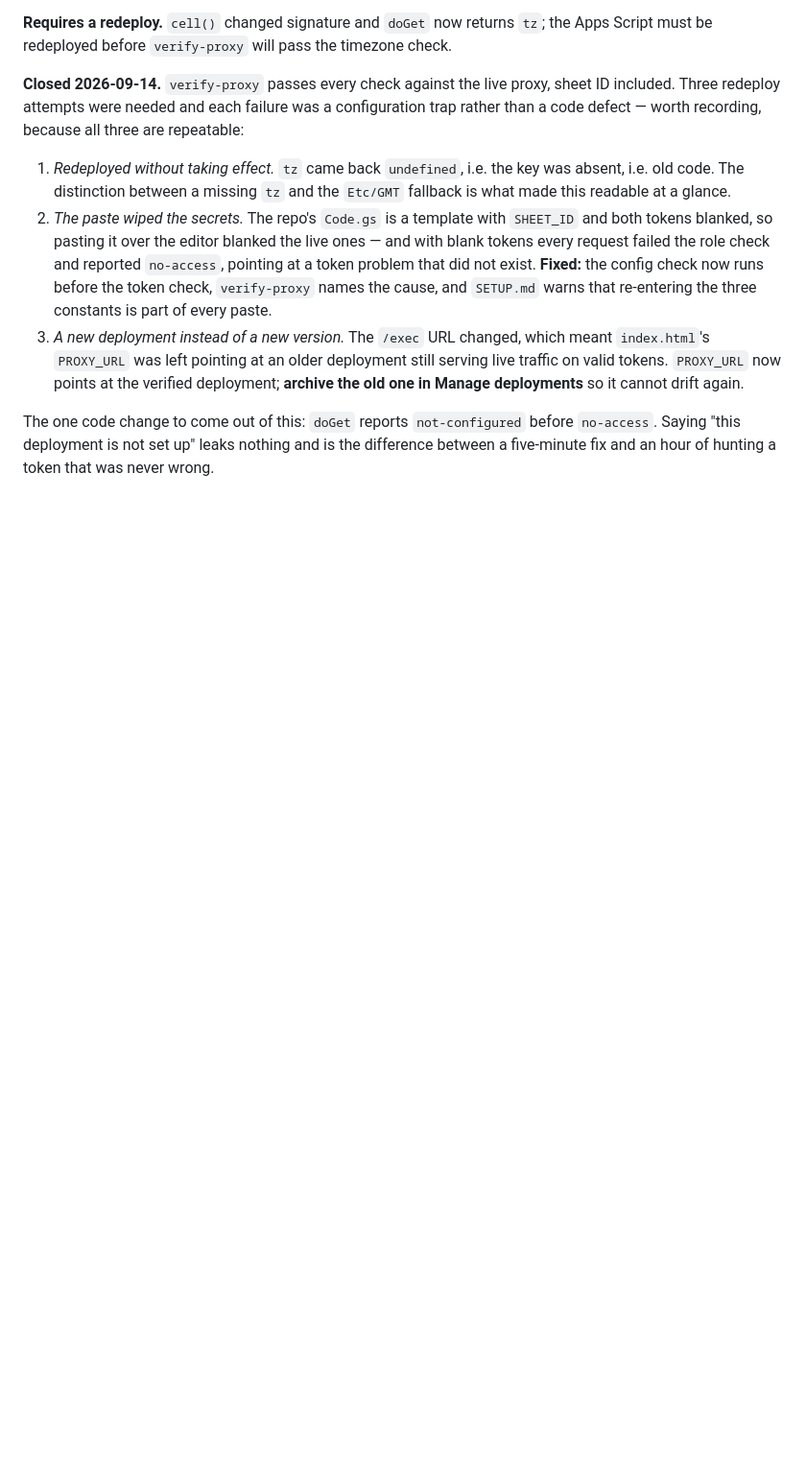
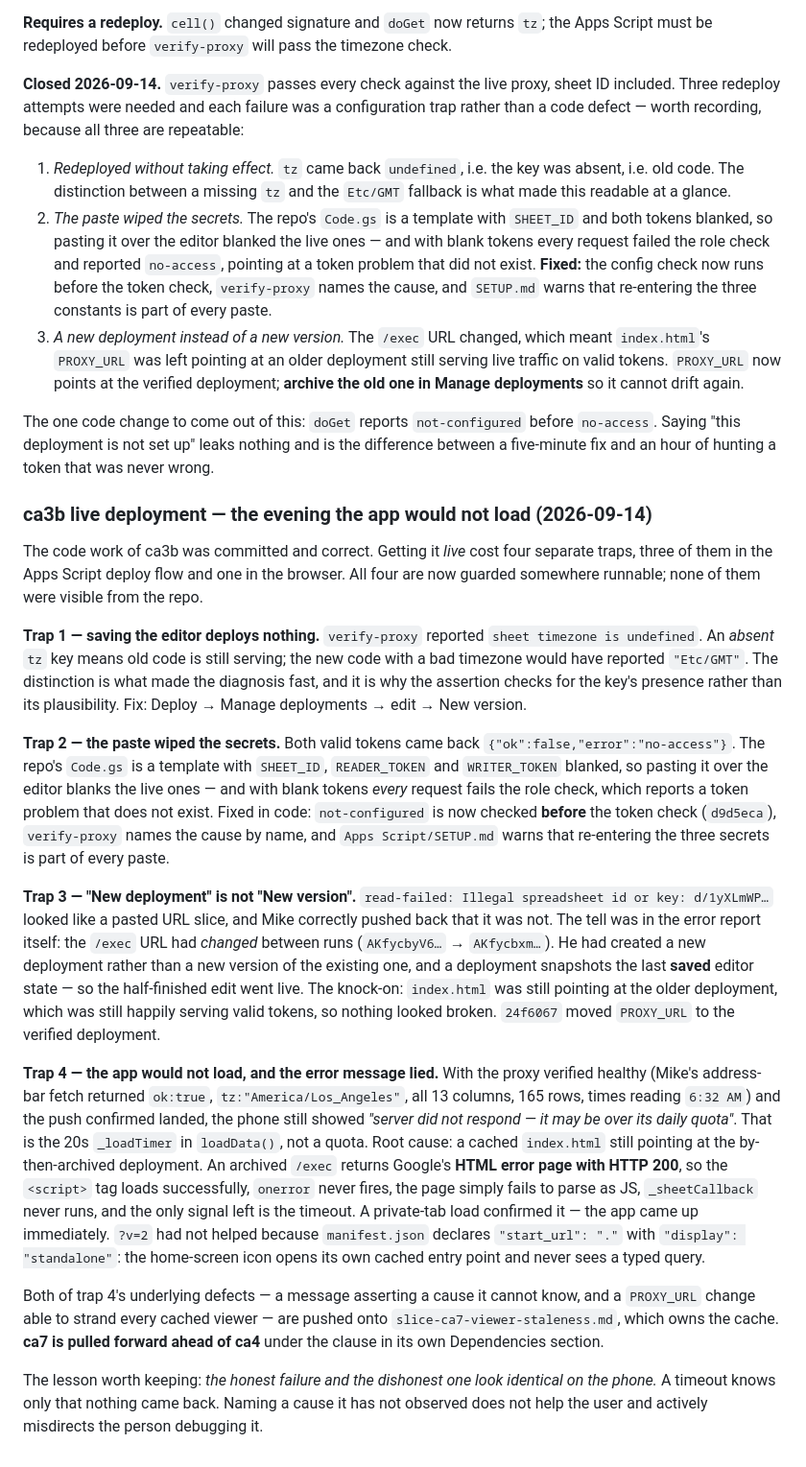
Before and after one commit to carrenomike/cycle-tracker, a Markdown page: Docs/Archive/Cycle App Log.md, the part around the change. Shown at 96% size. Drawn GitHub-style; blank space fills up the shorter version.

Commit message:
ca3b wrap-up: deploy forensics logged, cache fixes queued onto ca7
Getting ca3b live cost four traps: saving the editor deploys nothing; the
repo's Code.gs is a template and the paste wiped the secrets; "New deployment"
mints a new URL and snapshots the last SAVED state; and an archived /exec
returns an HTML error page with HTTP 200, so the JSONP script tag loads, never
fires onerror, and dies silently into the 20s timeout.

That last one produced a message asserting a cause it cannot know ("may be over
its daily quota") and sent the debugging in the wrong direction for an evening.
Both underlying defects — the dishonest timeout message, and a PROXY_URL change
able to strand every cached viewer — go to ca7, which owns the cache.

ca7 is pulled forward ahead of ca4, under the clause in its own Dependencies
section. STATE marker moves to 24f6067.

Co-Authored-By: Claude Opus 5 <noreply@anthropic.com>

```diff
--- a/Docs/Archive/Cycle App Log.md
+++ b/Docs/Archive/Cycle App Log.md
@@ -408,3 +408,47 @@ recording, because all three are repeatable:
 The one code change to come out of this: `doGet` reports `not-configured` before `no-access`. Saying "this
 deployment is not set up" leaks nothing and is the difference between a five-minute fix and an hour of hunting a
 token that was never wrong.
+
+### ca3b live deployment — the evening the app would not load (2026-09-14)
+
+The code work of ca3b was committed and correct. Getting it *live* cost four separate traps, three of them in the
+Apps Script deploy flow and one in the browser. All four are now guarded somewhere runnable; none of them were
+visible from the repo.
+
+**Trap 1 — saving the editor deploys nothing.** `verify-proxy` reported `sheet timezone is undefined`. An *absent*
+`tz` key means old code is still serving; the new code with a bad timezone would have reported `"Etc/GMT"`. The
+distinction is what made the diagnosis fast, and it is why the assertion checks for the key's presence rather than
+its plausibility. Fix: Deploy → Manage deployments → edit → New version.
+
+**Trap 2 — the paste wiped the secrets.** Both valid tokens came back `{"ok":false,"error":"no-access"}`. The
+repo's `Code.gs` is a template with `SHEET_ID`, `READER_TOKEN` and `WRITER_TOKEN` blanked, so pasting it over the
+editor blanks the live ones — and with blank tokens *every* request fails the role check, which reports a token
+problem that does not exist. Fixed in code: `not-configured` is now checked **before** the token check
+(`d9d5eca`), `verify-proxy` names the cause by name, and `Apps Script/SETUP.md` warns that re-entering the three
+secrets is part of every paste.
+
+**Trap 3 — "New deployment" is not "New version".** `read-failed: Illegal spreadsheet id or key:
+d/1yXLmWP…` looked like a pasted URL slice, and Mike correctly pushed back that it was not. The tell was in the
+error report itself: the `/exec` URL had *changed* between runs (`AKfycbyV6…` → `AKfycbxm…`). He had created a new
+deployment rather than a new version of the existing one, and a deployment snapshots the last **saved** editor
+state — so the half-finished edit went live. The knock-on: `index.html` was still pointing at the older
+deployment, which was still happily serving valid tokens, so nothing looked broken. `24f6067` moved `PROXY_URL` to
+the verified deployment.
+
+**Trap 4 — the app would not load, and the error message lied.** With the proxy verified healthy (Mike's
+address-bar fetch returned `ok:true`, `tz:"America/Los_Angeles"`, all 13 columns, 165 rows, times reading
+`6:32 AM`) and the push confirmed landed, the phone still showed *"server did not respond — it may be over its
+daily quota"*. That is the 20s `_loadTimer` in `loadData()`, not a quota. Root cause: a cached `index.html` still
+pointing at the by-then-archived deployment. An archived `/exec` returns Google's **HTML error page with HTTP
+200**, so the `<script>` tag loads successfully, `onerror` never fires, the page simply fails to parse as JS,
+`_sheetCallback` never runs, and the only signal left is the timeout. A private-tab load confirmed it — the app
+came up immediately. `?v=2` had not helped because `manifest.json` declares `"start_url": "."` with
+`"display": "standalone"`: the home-screen icon opens its own cached entry point and never sees a typed query.
+
+Both of trap 4's underlying defects — a message asserting a cause it cannot know, and a `PROXY_URL` change able to
+strand every cached viewer — are pushed onto `slice-ca7-viewer-staleness.md`, which owns the cache. **ca7 is
+pulled forward ahead of ca4** under the clause in its own Dependencies section.
+
+The lesson worth keeping: *the honest failure and the dishonest one look identical on the phone.* A timeout knows
+only that nothing came back. Naming a cause it has not observed does not help the user and actively misdirects the
+person debugging it.
```
Also changed, not shown: Plan/cycle-app/STATE.md (+2 -2 lines), Plan/cycle-app/slice-ca7-viewer-staleness.md (+21 -0 lines).
